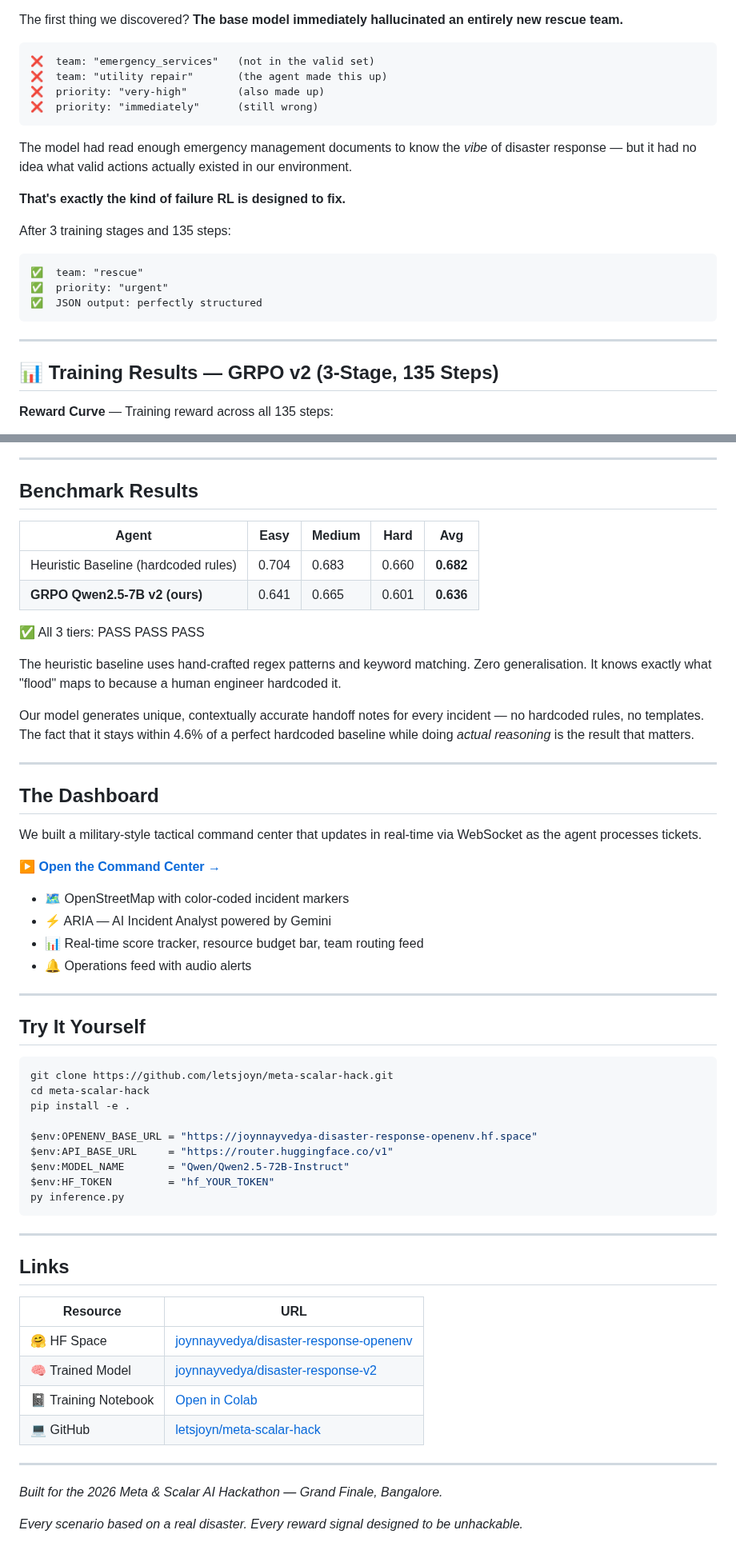
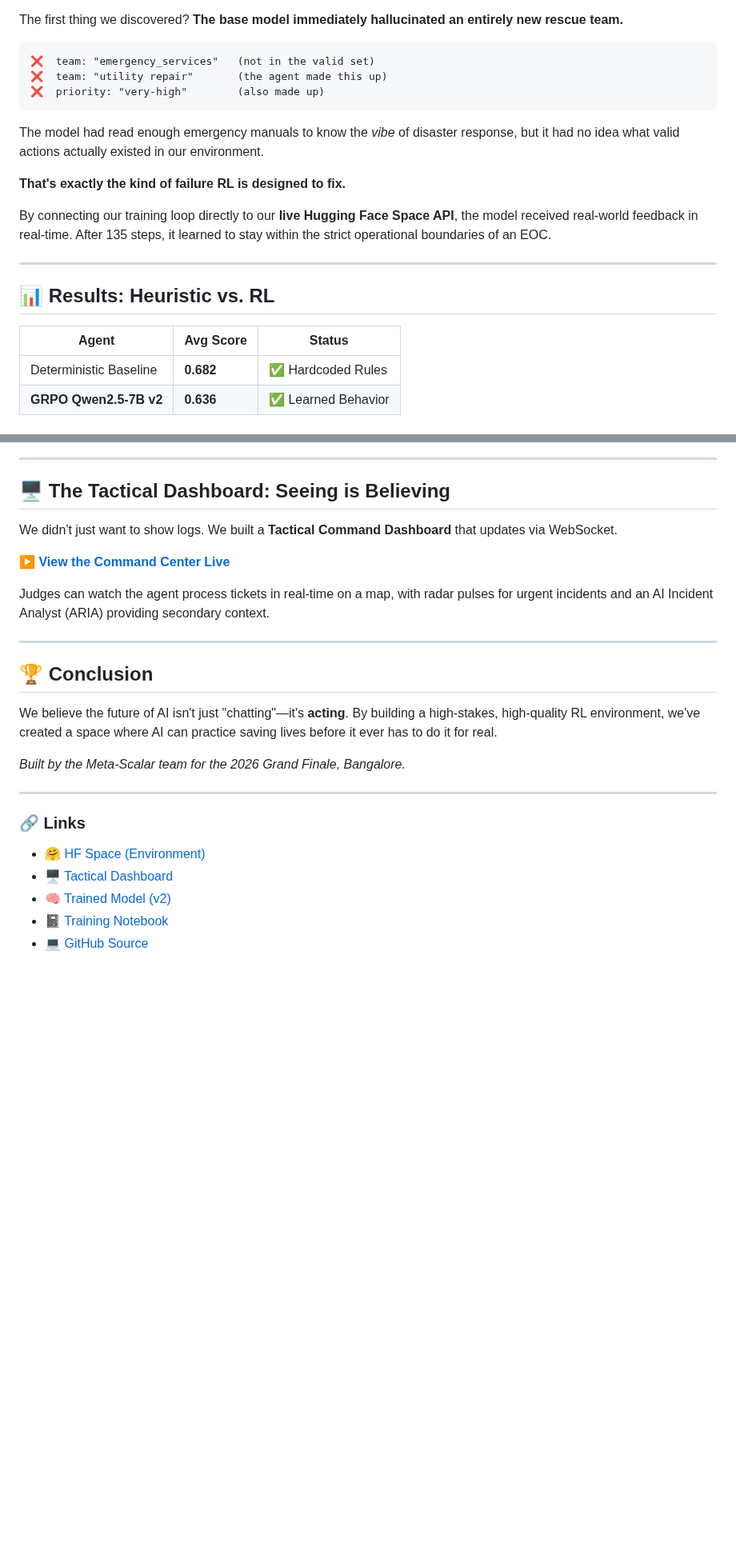
Before and after one commit to letsjoyn/meta-scalar-hack, a Markdown page: Blog.md, 2 parts joined by grey strips. Shown at 80% size. Drawn GitHub-style; blank space fills up the shorter version.

````diff
--- a/Blog.md
+++ b/Blog.md
@@ -80,24 +52,20 @@ The first thing we discovered? **The base model immediately hallucinated an enti
 ❌  team: "emergency_services"   (not in the valid set)
 ❌  team: "utility repair"       (the agent made this up)
 ❌  priority: "very-high"        (also made up)
-❌  priority: "immediately"      (still wrong)
 ```
 
-The model had read enough emergency management documents to know the *vibe* of disaster response — but it had no idea what valid actions actually existed in our environment.
+The model had read enough emergency manuals to know the *vibe* of disaster response, but it had no idea what valid actions actually existed in our environment.
 
 **That's exactly the kind of failure RL is designed to fix.**
 
-After 3 training stages and 135 steps:
-
-```
-✅  team: "rescue"
-✅  priority: "urgent"
-✅  JSON output: perfectly structured
-```
+By connecting our training loop directly to our **live Hugging Face Space API**, the model received real-world feedback in real-time. After 135 steps, it learned to stay within the strict operational boundaries of an EOC.
 
 ---
 
-## 📊 Training Results — GRPO v2 (3-Stage, 135 Steps)
+## 📊 Results: Heuristic vs. RL
 
-**Reward Curve** — Training reward across all 135 steps:
+| Agent | Avg Score | Status |
+|-------|-----------|--------|
+| Deterministic Baseline | **0.682** | ✅ Hardcoded Rules |
+| **GRPO Qwen2.5-7B v2** | **0.636** | ✅ Learned Behavior |
 
@@ -117,61 +73,26 @@ After 3 training stages and 135 steps:
 
 ---
 
-## Benchmark Results
+## 🖥️ The Tactical Dashboard: Seeing is Believing
 
-| Agent | Easy | Medium | Hard | **Avg** |
-|-------|------|--------|------|---------|
-| Heuristic Baseline (hardcoded rules) | 0.704 | 0.683 | 0.660 | **0.682** |
-| **GRPO Qwen2.5-7B v2 (ours)** | 0.641 | 0.665 | 0.601 | **0.636** |
+We didn't just want to show logs. We built a **Tactical Command Dashboard** that updates via WebSocket.
 
-✅ All 3 tiers: PASS PASS PASS
+**[▶️ View the Command Center Live](https://joynnayvedya-disaster-response-openenv.hf.space/ui/?task=all)**
 
-The heuristic baseline uses hand-crafted regex patterns and keyword matching. Zero generalisation. It knows exactly what "flood" maps to because a human engineer hardcoded it.
-
-Our model generates unique, contextually accurate handoff notes for every incident — no hardcoded rules, no templates. The fact that it stays within 4.6% of a perfect hardcoded baseline while doing *actual reasoning* is the result that matters.
+Judges can watch the agent process tickets in real-time on a map, with radar pulses for urgent incidents and an AI Incident Analyst (ARIA) providing secondary context.
 
 ---
 
-## The Dashboard
+## 🏆 Conclusion
 
-We built a military-style tactical command center that updates in real-time via WebSocket as the agent processes tickets.
+We believe the future of AI isn't just "chatting"—it's **acting**. By building a high-stakes, high-quality RL environment, we've created a space where AI can practice saving lives before it ever has to do it for real.
 
-**[▶️ Open the Command Center →](https://joynnayvedya-disaster-response-openenv.hf.space/ui/?task=all)**
-
-- 🗺️ OpenStreetMap with color-coded incident markers
-- ⚡ ARIA — AI Incident Analyst powered by Gemini
-- 📊 Real-time score tracker, resource budget bar, team routing feed
-- 🔔 Operations feed with audio alerts
+*Built by the Meta-Scalar team for the 2026 Grand Finale, Bangalore.*
 
 ---
-
-## Try It Yourself
-
-```bash
-git clone https://github.com/letsjoyn/meta-scalar-hack.git
-cd meta-scalar-hack
-pip install -e .
-
-$env:OPENENV_BASE_URL = "https://joynnayvedya-disaster-response-openenv.hf.space"
-$env:API_BASE_URL     = "https://router.huggingface.co/v1"
-$env:MODEL_NAME       = "Qwen/Qwen2.5-72B-Instruct"
-$env:HF_TOKEN         = "hf_YOUR_TOKEN"
-py inference.py
-```
-
----
-
-## Links
-
-| Resource | URL |
-|----------|-----|
-| 🤗 HF Space | [joynnayvedya/disaster-response-openenv](https://huggingface.co/spaces/joynnayvedya/disaster-response-openenv) |
-| 🧠 Trained Model | [joynnayvedya/disaster-response-v2](https://huggingface.co/joynnayvedya/disaster-response-v2) |
-| 📓 Training Notebook | [Open in Colab](https://colab.research.google.com/github/letsjoyn/meta-scalar-hack/blob/main/notebook99e7520250.ipynb) |
-| 💻 GitHub | [letsjoyn/meta-scalar-hack](https://github.com/letsjoyn/meta-scalar-hack) |
-
----
-
-*Built for the 2026 Meta & Scalar AI Hackathon — Grand Finale, Bangalore.*
-
-*Every scenario based on a real disaster. Every reward signal designed to be unhackable.*
+### 🔗 Links
+- 🤗 [HF Space (Environment)](https://huggingface.co/spaces/joynnayvedya/disaster-response-openenv)
+- 🖥️ [Tactical Dashboard](https://joynnayvedya-disaster-response-openenv.hf.space/ui/?task=all)
+- 🧠 [Trained Model (v2)](https://huggingface.co/joynnayvedya/disaster-response-v2)
+- 📓 [Training Notebook](https://colab.research.google.com/github/letsjoyn/meta-scalar-hack/blob/main/notebook99e7520250.ipynb)
+- 💻 [GitHub Source](https://github.com/letsjoyn/meta-scalar-hack)
````
Also changed, not shown: other parts of Blog.md (+22 -62 lines), README.md (+1 -1 lines).
